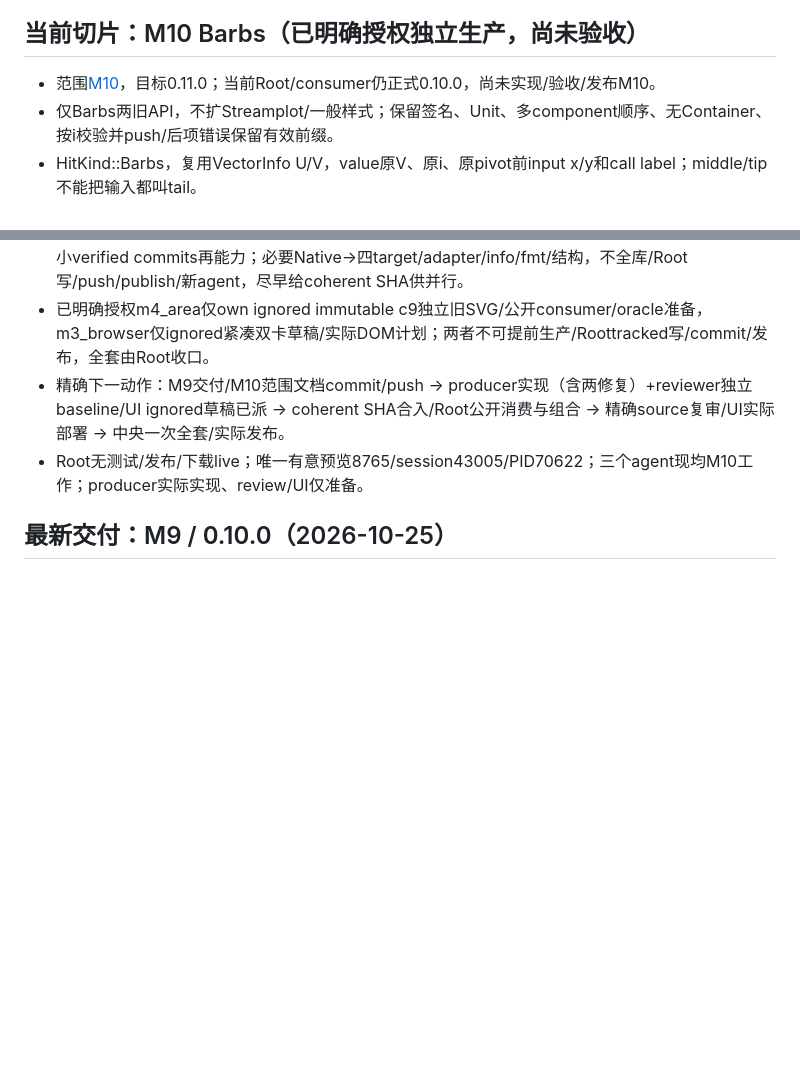
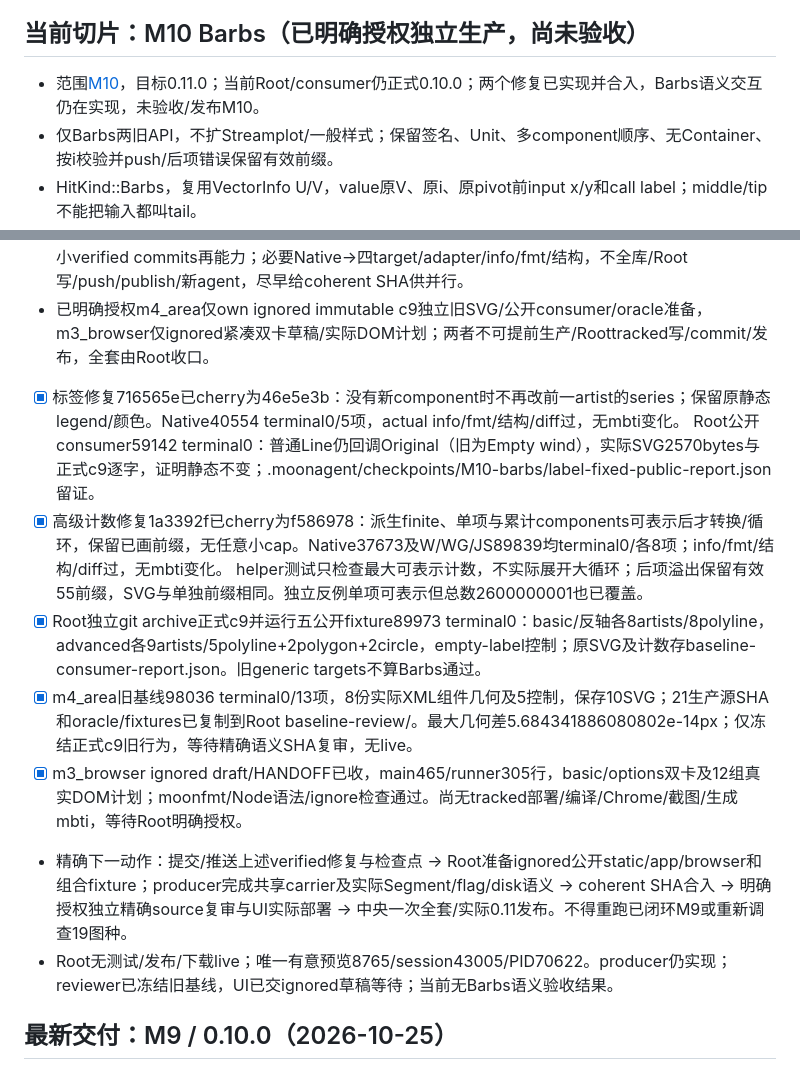
Before and after one commit to moonbit-community/moonplot, a Markdown page: docs/MIGRATION_STATUS.md, 2 parts joined by grey strips. Drawn GitHub-style; blank space fills up the shorter version.

Commit message:
docs: record verified M10 barbs safeguards and frozen baselines

```diff
--- a/docs/MIGRATION_STATUS.md
+++ b/docs/MIGRATION_STATUS.md
@@ -12,7 +12,7 @@
 
 ## 当前切片：M10 Barbs（已明确授权独立生产，尚未验收）
 
-- 范围[M10](MILESTONE_M10.md)，目标0.11.0；当前Root/consumer仍正式0.10.0，尚未实现/验收/发布M10。
+- 范围[M10](MILESTONE_M10.md)，目标0.11.0；当前Root/consumer仍正式0.10.0；两个修复已实现并合入，Barbs语义交互仍在实现，未验收/发布M10。
 - 仅Barbs两旧API，不扩Streamplot/一般样式；保留签名、Unit、多component顺序、无Container、按i校验并push/后项错误保留有效前缀。
 - HitKind::Barbs，复用VectorInfo U/V，value原V、原i、原pivot前input x/y和call label；middle/tip不能把输入都叫tail。
 - 实际Line仅非零valid-run Segment；真实Flag填面用Quad(a,b,c,c)，可见stroke三edges；calm用实际filled disk全Sector，无新Shape/Part/magnitude。两mode只physical，无XNearest fallback或伪端点。
@@ -24,8 +24,15 @@
   basic/advanced后项NaN保留4/3artists；zero/empty公开实证改前Line series；安全count probe Inf→Int2147483647，未执行巨大循环。无producer live。
 - 已明确授权m3_donut从精确正式0.10 source c9eb6bec526a2f6d2b1f6330a60ef616dd83a16a在own managed worktree建codex/m10-barbs生产，拥有core/IR/Scene/Backend/Drawing/tooltip+own tests及BARBS_INTERACTION.md。先真实bugfix小verified commits再能力；必要Native→四target/adapter/info/fmt/结构，不全库/Root写/push/publish/新agent，尽早给coherent SHA供并行。
 - 已明确授权m4_area仅own ignored immutable c9独立旧SVG/公开consumer/oracle准备，m3_browser仅ignored紧凑双卡草稿/实际DOM计划；两者不可提前生产/Roottracked写/commit/发布，全套由Root收口。
-- 精确下一动作：M9交付/M10范围文档commit/push → producer实现（含两修复）+reviewer独立baseline/UI ignored草稿已派 → coherent SHA合入/Root公开消费与组合 → 精确source复审/UI实际部署 → 中央一次全套/实际发布。
-- Root无测试/发布/下载live；唯一有意预览8765/session43005/PID70622；三个agent现均M10工作；producer实际实现、review/UI仅准备。
+- [x] 标签修复716565e已cherry为46e5e3b：没有新component时不再改前一artist的series；保留原静态legend/颜色。Native40554 terminal0/5项，actual info/fmt/结构/diff过，无mbti变化。
+  Root公开consumer59142 terminal0：普通Line仍回调Original（旧为Empty wind），实际SVG2570bytes与正式c9逐字，证明静态不变；.moonagent/checkpoints/M10-barbs/label-fixed-public-report.json留证。
+- [x] 高级计数修复1a3392f已cherry为f586978：派生finite、单项与累计components可表示后才转换/循环，保留已画前缀，无任意小cap。Native37673及W/WG/JS89839均terminal0/各8项；info/fmt/结构/diff过，无mbti变化。
+  helper测试只检查最大可表示计数，不实际展开大循环；后项溢出保留有效55前缀，SVG与单独前缀相同。独立反例单项可表示但总数2600000001也已覆盖。
+- [x] Root独立git archive正式c9并运行五公开fixture89973 terminal0：basic/反轴各8artists/8polyline，advanced各9artists/5polyline+2polygon+2circle，empty-label控制；原SVG及计数存baseline-consumer-report.json。旧generic targets不算Barbs通过。
+- [x] m4_area旧基线98036 terminal0/13项，8份实际XML组件几何及5控制，保存10SVG；21生产源SHA和oracle/fixtures已复制到Root baseline-review/。最大几何差5.684341886080802e-14px；仅冻结正式c9旧行为，等待精确语义SHA复审，无live。
+- [x] m3_browser ignored draft/HANDOFF已收，main465/runner305行，basic/options双卡及12组真实DOM计划；moonfmt/Node语法/ignore检查通过。尚无tracked部署/编译/Chrome/截图/生成mbti，等待Root明确授权。
+- 精确下一动作：提交/推送上述verified修复与检查点 → Root准备ignored公开static/app/browser和组合fixture；producer完成共享carrier及实际Segment/flag/disk语义 → coherent SHA合入 → 明确授权独立精确source复审与UI实际部署 → 中央一次全套/实际0.11发布。不得重跑已闭环M9或重新调查19图种。
+- Root无测试/发布/下载live；唯一有意预览8765/session43005/PID70622。producer仍实现；reviewer已冻结旧基线，UI已交ignored草稿等待；当前无Barbs语义验收结果。
 
 ## 最新交付：M9 / 0.10.0（2026-10-25）
 
```
Also changed, not shown: docs/MILESTONE_M10.md (+2 -2 lines).
